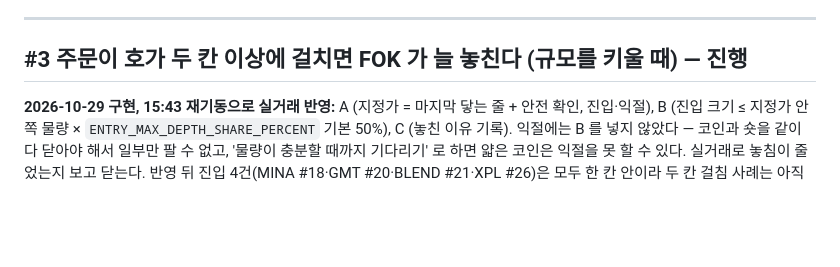
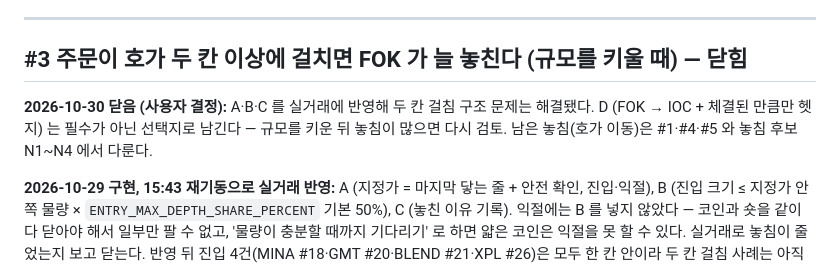
Before and after one commit to hwRyu/arbitrage-bot, a Markdown page: docs/issues.md, the part around the change. Rendered like a GitHub page; blank space fills up the shorter version.

Commit message:
docs(issues): #3 닫음 - A·B·C 실거래 반영, IOC(D)는 선택지로 남김
Co-Authored-By: Claude Opus 5.5 <noreply@anthropic.com>

```diff
--- a/docs/issues.md
+++ b/docs/issues.md
@@ -130,7 +130,10 @@ REST 세 번을 차례로 기다린 것이 1.1초다. 업비트 주문은 바이
 
 ---
 
-## #3 주문이 호가 두 칸 이상에 걸치면 FOK 가 늘 놓친다 (규모를 키울 때) — 진행
+## #3 주문이 호가 두 칸 이상에 걸치면 FOK 가 늘 놓친다 (규모를 키울 때) — 닫힘
+
+**2026-10-30 닫음 (사용자 결정):** A·B·C 를 실거래에 반영해 두 칸 걸침 구조 문제는 해결됐다. D (FOK → IOC + 체결된 만큼만 헷지) 는 필수가 아닌
+선택지로 남긴다 — 규모를 키운 뒤 놓침이 많으면 다시 검토. 남은 놓침(호가 이동)은 #1·#4·#5 와 놓침 후보 N1~N4 에서 다룬다.
 
 **2026-10-29 구현, 15:43 재기동으로 실거래 반영:** A (지정가 = 마지막 닿는 줄 + 안전 확인, 진입·익절), B (진입 크기 ≤ 지정가 안쪽 물량 ×
 `ENTRY_MAX_DEPTH_SHARE_PERCENT` 기본 50%), C (놓친 이유 기록). 익절에는 B 를 넣지 않았다 — 코인과 숏을 같이 다 닫아야 해서 일부만 팔 수 없고,
```
